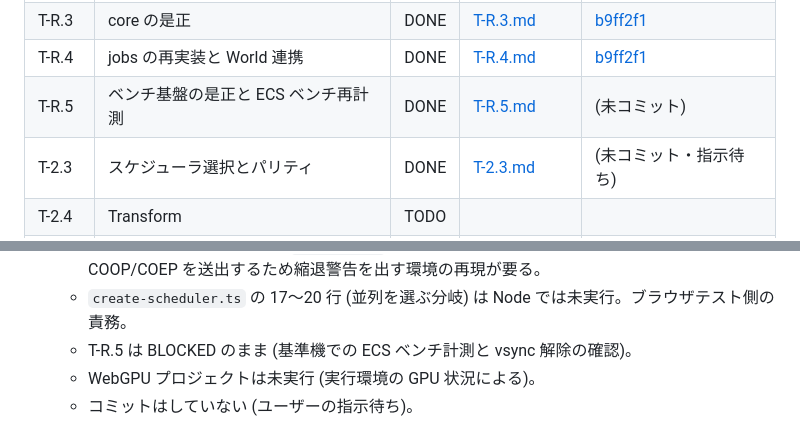
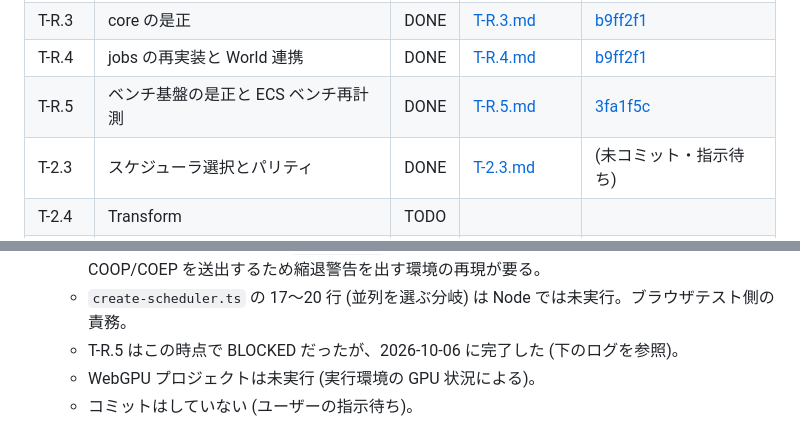
Before and after one commit to sofia-gros/pluto-engine-new, a Markdown page: docs/progress/PROGRESS.md, 2 parts joined by grey strips. Rendered like a GitHub page.

Commit message:
docs(progress): T-R.5 のコミットハッシュと完了状態を記録

```diff
--- a/docs/progress/PROGRESS.md
+++ b/docs/progress/PROGRESS.md
@@ -37,7 +37,7 @@
 | T-R.2  | ビルド・テスト設定の是正            | DONE | [T-R.2.md](./reviews/T-R.2.md)   | [b9ff2f1](https://github.com/sofia-gros/pluto-engine-new/commit/b9ff2f1) |
 | T-R.3  | core の是正                         | DONE | [T-R.3.md](./reviews/T-R.3.md)   | [b9ff2f1](https://github.com/sofia-gros/pluto-engine-new/commit/b9ff2f1) |
 | T-R.4  | jobs の再実装と World 連携          | DONE | [T-R.4.md](./reviews/T-R.4.md)   | [b9ff2f1](https://github.com/sofia-gros/pluto-engine-new/commit/b9ff2f1) |
-| T-R.5  | ベンチ基盤の是正と ECS ベンチ再計測 | DONE | [T-R.5.md](./reviews/T-R.5.md)   | (未コミット)                                                             |
+| T-R.5  | ベンチ基盤の是正と ECS ベンチ再計測 | DONE | [T-R.5.md](./reviews/T-R.5.md)   | [3fa1f5c](https://github.com/sofia-gros/pluto-engine-new/commit/3fa1f5c) |
 | T-2.3  | スケジューラ選択とパリティ          | DONE | [T-2.3.md](./reviews/T-2.3.md)   | (未コミット・指示待ち)                                                   |
 | T-2.4  | Transform                           | TODO |                                  |                                                                          |
 | T-3.1  | RHI インターフェース                | TODO |                                  |                                                                          |
@@ -124,7 +124,7 @@
 - 未解決:
   - 受け入れ条件 5 の警告回数 (`logger.warn` を 1 回出す) は未検証。dev server は常に COOP/COEP を送出するため縮退警告を出す環境の再現が要る。
   - `create-scheduler.ts` の 17〜20 行 (並列を選ぶ分岐) は Node では未実行。ブラウザテスト側の責務。
-  - T-R.5 は BLOCKED のまま (基準機での ECS ベンチ計測と vsync 解除の確認)。
+  - T-R.5 はこの時点で BLOCKED だったが、2026-10-06 に完了した (下のログを参照)。
   - WebGPU プロジェクトは未実行 (実行環境の GPU 状況による)。
   - コミットはしていない (ユーザーの指示待ち)。
 
```
